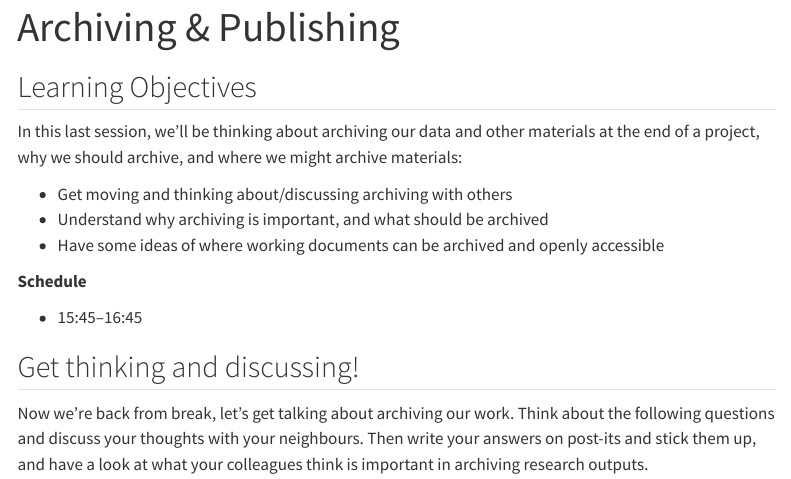
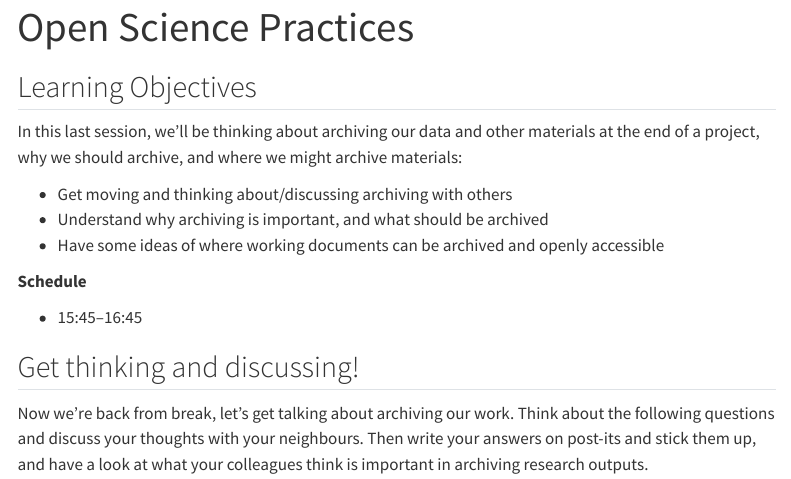
Before and after one commit to palaeoverse/2025-GSA-workshop, a Quarto document (06_archiving/index.qmd): the page in a window 1100 px wide, from its top. Rendered offline with R 4.5, knitr and Pandoc in place of Quarto, with nearby package versions; menus at the side of the page are left out.

Commit message:
Update placeholder title for Pedro's module

```diff
--- a/06_archiving/index.qmd
+++ b/06_archiving/index.qmd
@@ -1,5 +1,5 @@
 ---
-title: "Archiving & Publishing"
+title: "Open Science Practices"
 toc: true
 order: 6
 ---
```
Also changed, not shown: index.qmd (+1 -1 lines).
